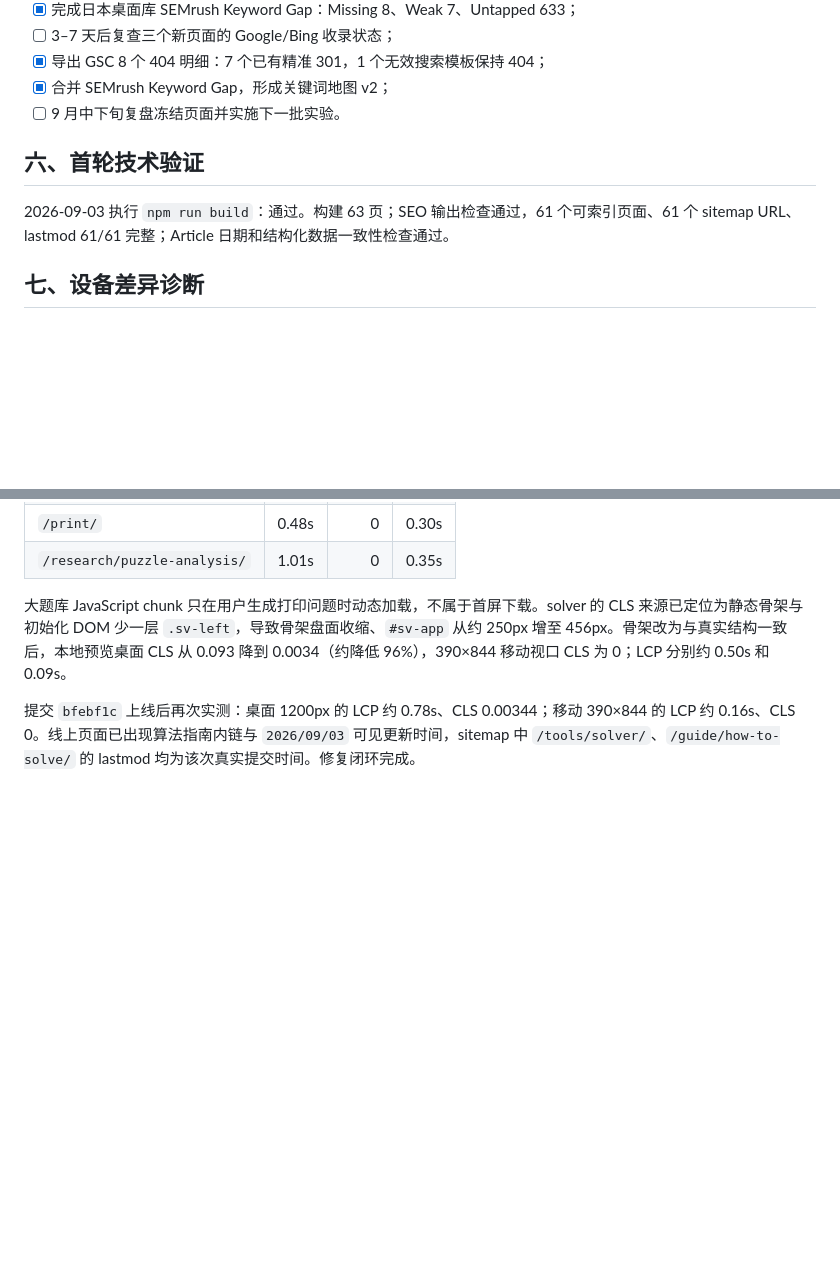
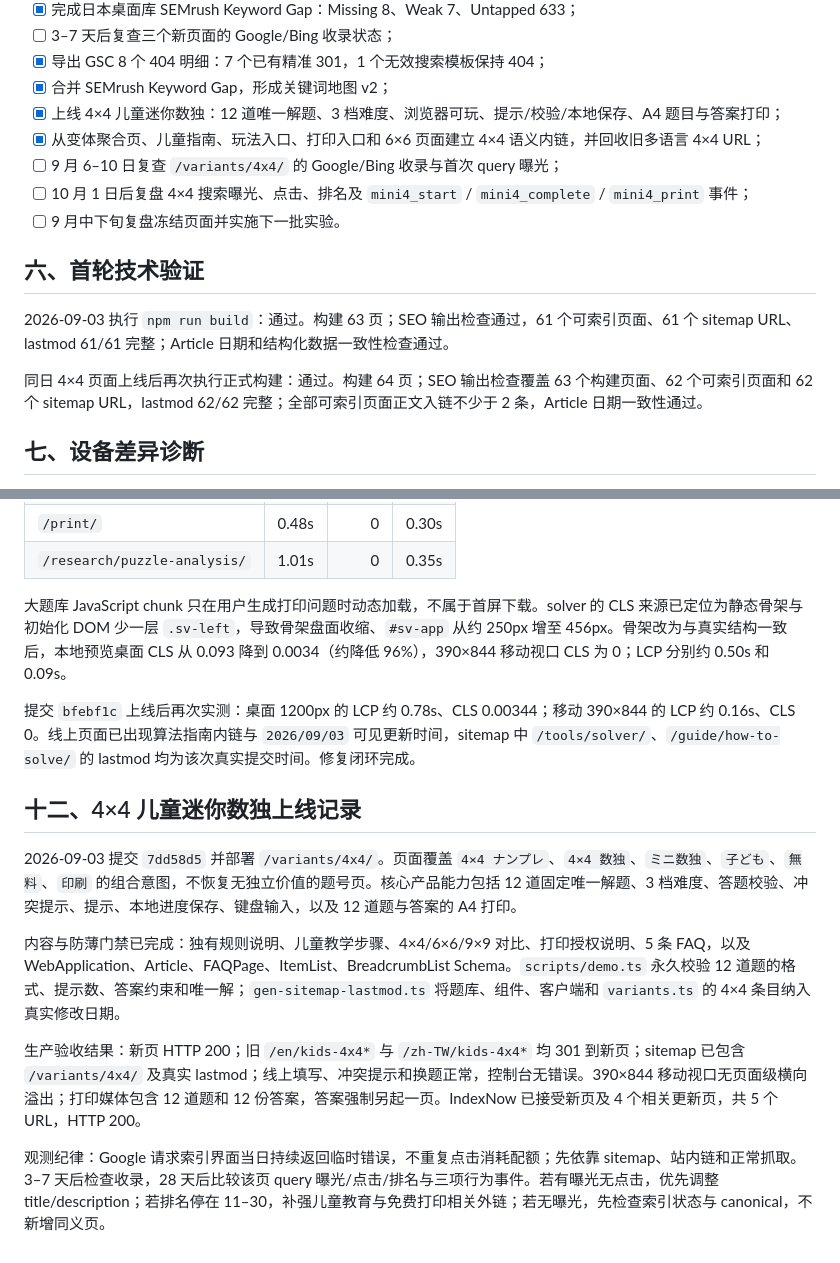
Before and after one commit to rusherxie-sudo/numpredo, a Markdown page: docs/2026-09-03-SEO执行基线与首批队列.md, 2 parts joined by grey strips. Rendered like a GitHub page; blank space fills up the shorter version.

Commit message:
docs: 记录4×4页面上线与观测计划

```diff
--- a/docs/2026-09-03-SEO执行基线与首批队列.md
+++ b/docs/2026-09-03-SEO执行基线与首批队列.md
@@ -144,11 +144,17 @@ Bing 已验证的大词簇：
 - [ ] 3–7 天后复查三个新页面的 Google/Bing 收录状态；
 - [x] 导出 GSC 8 个 404 明细：7 个已有精准 301，1 个无效搜索模板保持 404；
 - [x] 合并 SEMrush Keyword Gap，形成关键词地图 v2；
+- [x] 上线 4×4 儿童迷你数独：12 道唯一解题、3 档难度、浏览器可玩、提示/校验/本地保存、A4 题目与答案打印；
+- [x] 从变体聚合页、儿童指南、玩法入口、打印入口和 6×6 页面建立 4×4 语义内链，并回收旧多语言 4×4 URL；
+- [ ] 9 月 6–10 日复查 `/variants/4x4/` 的 Google/Bing 收录与首次 query 曝光；
+- [ ] 10 月 1 日后复盘 4×4 搜索曝光、点击、排名及 `mini4_start` / `mini4_complete` / `mini4_print` 事件；
 - [ ] 9 月中下旬复盘冻结页面并实施下一批实验。
 
 ## 六、首轮技术验证
 
 2026-09-03 执行 `npm run build`：通过。构建 63 页；SEO 输出检查通过，61 个可索引页面、61 个 sitemap URL、lastmod 61/61 完整；Article 日期和结构化数据一致性检查通过。
+
+同日 4×4 页面上线后再次执行正式构建：通过。构建 64 页；SEO 输出检查覆盖 63 个构建页面、62 个可索引页面和 62 个 sitemap URL，lastmod 62/62 完整；全部可索引页面正文入链不少于 2 条，Article 日期一致性通过。
 
 ## 七、设备差异诊断
 
@@ -238,3 +244,13 @@ GSC 在 2026-09-03 成功读取 `sitemap-index.xml` 与 `sitemap-0.xml`，两者
 大题库 JavaScript chunk 只在用户生成打印问题时动态加载，不属于首屏下载。solver 的 CLS 来源已定位为静态骨架与初始化 DOM 少一层 `.sv-left`，导致骨架盘面收缩、`#sv-app` 从约 250px 增至 456px。骨架改为与真实结构一致后，本地预览桌面 CLS 从 0.093 降到 0.0034（约降低 96%），390×844 移动视口 CLS 为 0；LCP 分别约 0.50s 和 0.09s。
 
 提交 `bfebf1c` 上线后再次实测：桌面 1200px 的 LCP 约 0.78s、CLS 0.00344；移动 390×844 的 LCP 约 0.16s、CLS 0。线上页面已出现算法指南内链与 `2026/09/03` 可见更新时间，sitemap 中 `/tools/solver/`、`/guide/how-to-solve/` 的 lastmod 均为该次真实提交时间。修复闭环完成。
+
+## 十二、4×4 儿童迷你数独上线记录
+
+2026-09-03 提交 `7dd58d5` 并部署 `/variants/4x4/`。页面覆盖 `4×4 ナンプレ`、`4×4 数独`、`ミニ数独`、`子ども`、`無料`、`印刷` 的组合意图，不恢复无独立价值的题号页。核心产品能力包括 12 道固定唯一解题、3 档难度、答题校验、冲突提示、提示、本地进度保存、键盘输入，以及 12 道题与答案的 A4 打印。
+
+内容与防薄门禁已完成：独有规则说明、儿童教学步骤、4×4/6×6/9×9 对比、打印授权说明、5 条 FAQ，以及 WebApplication、Article、FAQPage、ItemList、BreadcrumbList Schema。`scripts/demo.ts` 永久校验 12 道题的格式、提示数、答案约束和唯一解；`gen-sitemap-lastmod.ts` 将题库、组件、客户端和 `variants.ts` 的 4×4 条目纳入真实修改日期。
+
+生产验收结果：新页 HTTP 200；旧 `/en/kids-4x4*` 与 `/zh-TW/kids-4x4*` 均 301 到新页；sitemap 已包含 `/variants/4x4/` 及真实 lastmod；线上填写、冲突提示和换题正常，控制台无错误。390×844 移动视口无页面级横向溢出；打印媒体包含 12 道题和 12 份答案，答案强制另起一页。IndexNow 已接受新页及 4 个相关更新页，共 5 个 URL，HTTP 200。
+
+观测纪律：Google 请求索引界面当日持续返回临时错误，不重复点击消耗配额；先依靠 sitemap、站内链和正常抓取。3–7 天后检查收录，28 天后比较该页 query 曝光/点击/排名与三项行为事件。若有曝光无点击，优先调整 title/description；若排名停在 11–30，补强儿童教育与免费打印相关外链；若无曝光，先检查索引状态与 canonical，不新增同义页。
```
